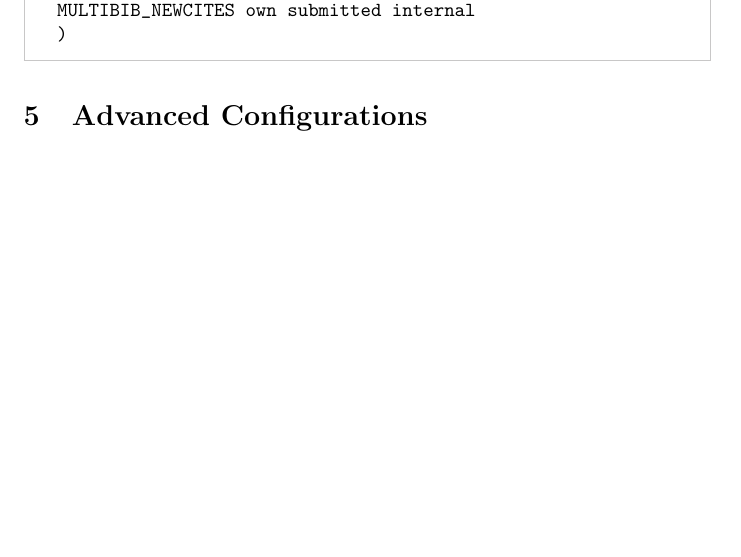
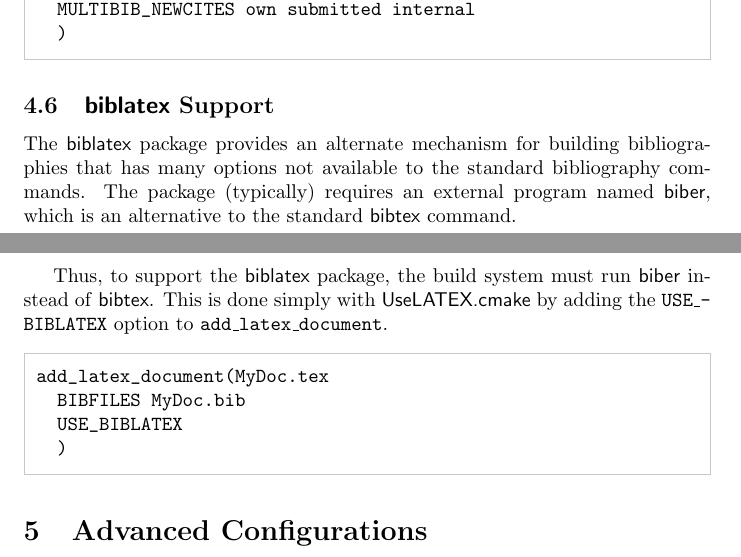
Before and after one commit to kmorel/UseLATEX, a LaTeX document (UseLATEX.tex): part of page 10 of 23 before the commit and two parts of pages 10 and 11 of 23 after it, the two joined at a grey line, cut so that both start at the same text, the shorter picture padded with empty space. Compiled offline with pdfLaTeX; a LaTeX package or settings file that is missing is left out.

Commit message:
Add documentation for USE_BIBLATEX command.

```diff
--- a/UseLATEX.tex
+++ b/UseLATEX.tex
@@ -2,7 +2,7 @@
 
 \documentclass{article}
 
-\newcommand{\UseLATEXVersion}{2.2.1}
+\newcommand{\UseLATEXVersion}{2.3.0}
 \newcommand{\SANDNumber}{SAND 2008-2743P}
 
 % This wonderful package allows hyphenation in tt fonts and hyphenation of
@@ -561,6 +561,28 @@ add_latex_document(MyDoc.tex
   MULTIBIB_NEWCITES own submitted internal
   )
   \end{CodeListing}
+
+  \subsection{\textlatexpackage{biblatex} Support}
+  \label{sec:biblatexSupport}
+
+  The \textlatexpackage{biblatex} package provides an alternate mechanism
+  for building bibliographies that has many options not available to the
+  standard bibliography commands. The package (typically) requires an
+  external program named \textprog{biber}, which is an alternative to the
+  standard \textprog{bibtex} command.
+
+  Thus, to support the \textlatexpackage{biblatex} package, the build
+  system must run \textprog{biber} instead of \textprog{bibtex}. This is
+  done simply with \UseLATEX by adding the \textcmake{USE\_BIBLATEX} option
+  to \ald.
+
+  \begin{CodeListing}
+add_latex_document(MyDoc.tex
+  BIBFILES MyDoc.bib
+  USE_BIBLATEX
+  )
+  \end{CodeListing}
+
 
   %-----------------------------------------------------------------------------
 
```
Also changed, not shown: UseLATEX.tex (2 more changed lines).
